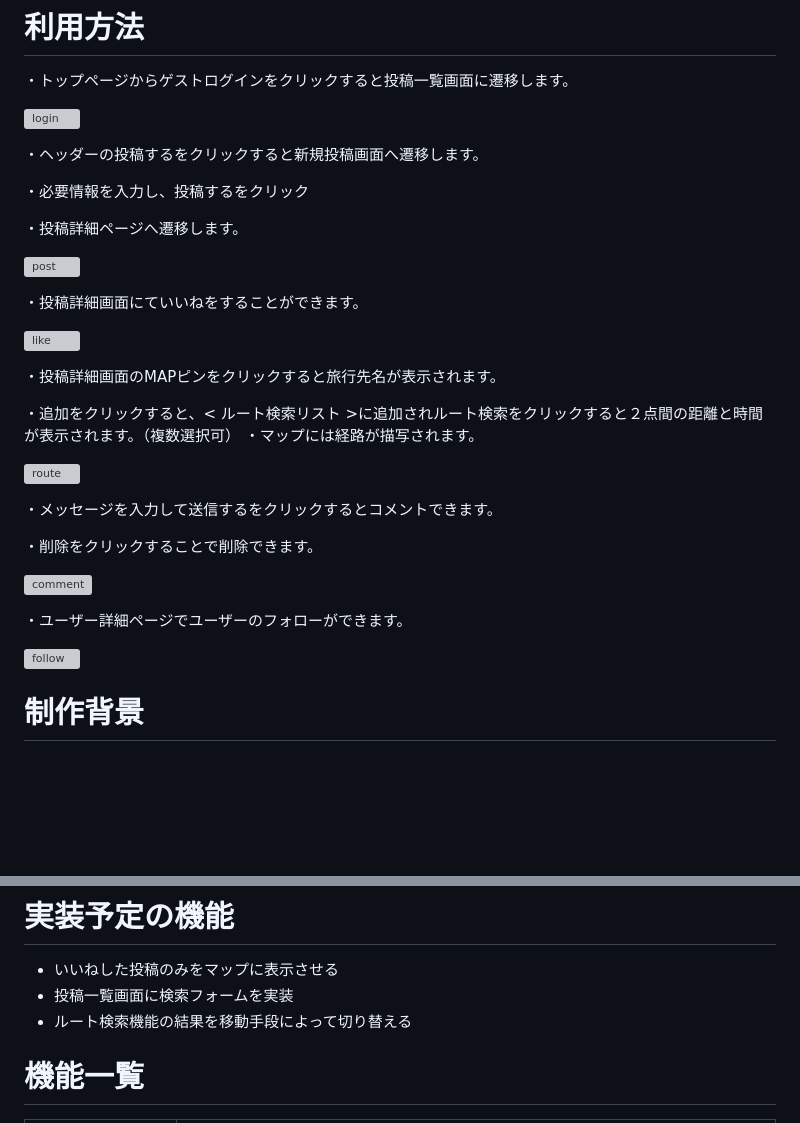
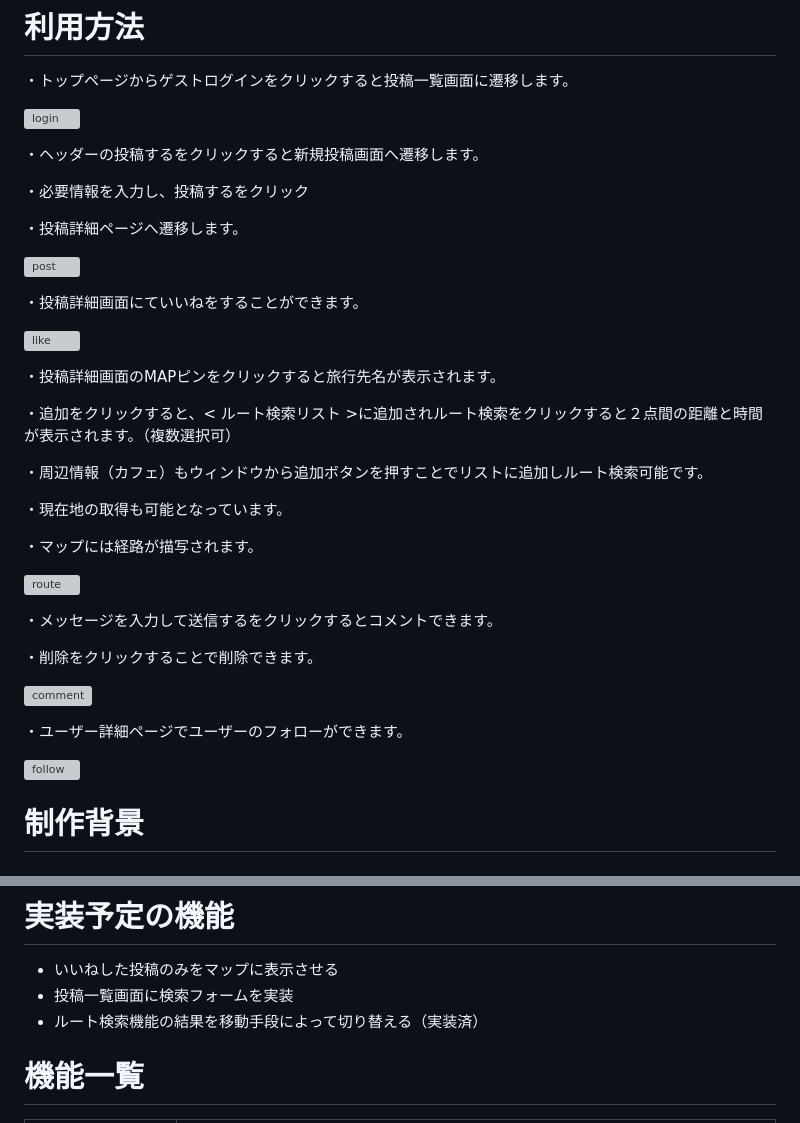
Before and after one commit to skmtydi947/one_trip, a Markdown page: README.md, 2 parts joined by grey strips. GitHub-like rendering; blank space fills up the shorter version; grey boxes are pictures that could not be loaded.

```diff
--- a/README.md
+++ b/README.md
@@ -59,5 +59,10 @@ rails db:migrate
 ・投稿詳細画面のMAPピンをクリックすると旅行先名が表示されます。
 
 ・追加をクリックすると、< ルート検索リスト >に追加されルート検索をクリックすると２点間の距離と時間が表示されます。（複数選択可）
+
+・周辺情報（カフェ）もウィンドウから追加ボタンを押すことでリストに追加しルート検索可能です。
+
+・現在地の取得も可能となっています。
+
 ・マップには経路が描写されます。
 
@@ -89,7 +94,7 @@ rails db:migrate
 # 実装予定の機能
 - いいねした投稿のみをマップに表示させる
 - 投稿一覧画面に検索フォームを実装
-- ルート検索機能の結果を移動手段によって切り替える
+- ルート検索機能の結果を移動手段によって切り替える（実装済）
 
 # 機能一覧
 |機能|概要|
```
Also changed, not shown: other parts of README.md (+6 -6 lines).
